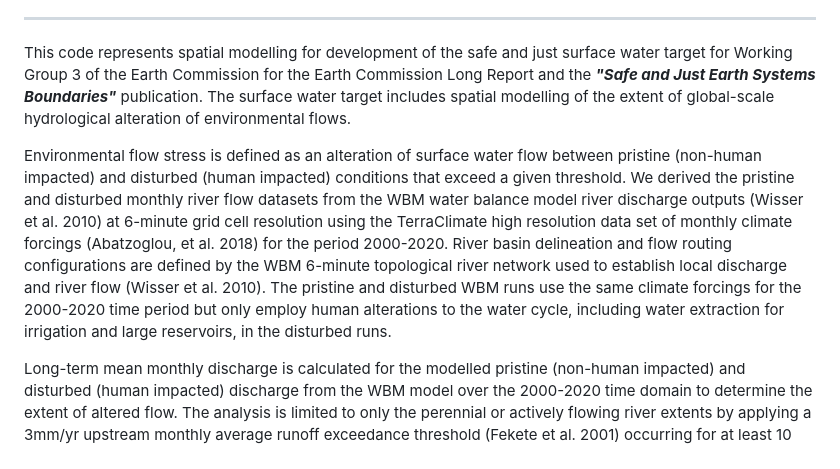
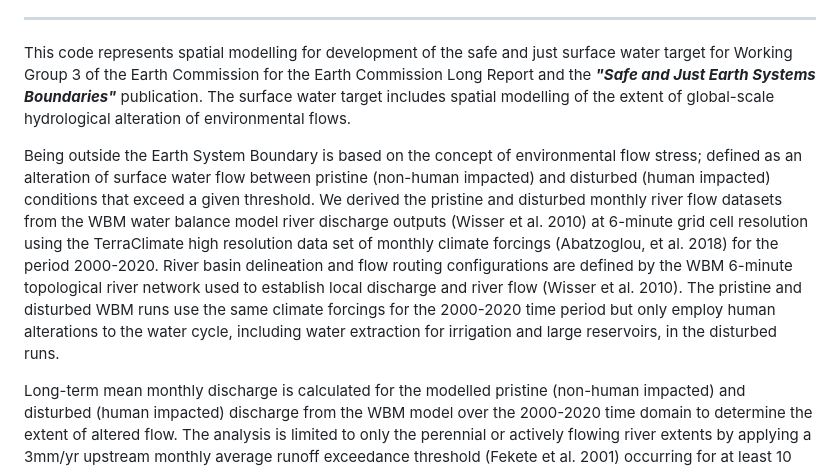
Before and after one commit to PamelaAGreen/SafeJustEarthSytemsBnd_EnvFlows, a Markdown page: README.md, the part around the change. Rendered like a GitHub page.

```diff
--- a/README.md
+++ b/README.md
@@ -9,7 +9,7 @@ This code was developed between December, 2021 and February, 2023 by Pamela Gree
 
 This code represents spatial modelling for development of the safe and just surface water target for Working Group 3 of the Earth Commission for the Earth Commission Long Report and the <i><b>"Safe and Just Earth Systems Boundaries"</b></i> publication. The surface water target includes spatial modelling of the extent of global-scale hydrological alteration of environmental flows.
 
-Environmental flow stress is defined as an alteration of surface water flow between pristine (non-human impacted) and disturbed (human impacted) conditions that exceed a given threshold. We derived the pristine and disturbed monthly river flow datasets from the WBM water balance model river discharge outputs (Wisser et al. 2010) at 6-minute grid cell resolution using the TerraClimate high resolution data set of monthly climate forcings (Abatzoglou, et al. 2018) for the period 2000-2020. River basin delineation and flow routing configurations are defined by the WBM 6-minute topological river network used to establish local discharge and river flow (Wisser et al. 2010). The pristine and disturbed WBM runs use the same climate forcings for the 2000-2020 time period but only employ human alterations to the water cycle, including water extraction for irrigation and large reservoirs, in the disturbed runs.
+Being outside the Earth System Boundary is based on the concept of environmental flow stress; defined as an alteration of surface water flow between pristine (non-human impacted) and disturbed (human impacted) conditions that exceed a given threshold. We derived the pristine and disturbed monthly river flow datasets from the WBM water balance model river discharge outputs (Wisser et al. 2010) at 6-minute grid cell resolution using the TerraClimate high resolution data set of monthly climate forcings (Abatzoglou, et al. 2018) for the period 2000-2020. River basin delineation and flow routing configurations are defined by the WBM 6-minute topological river network used to establish local discharge and river flow (Wisser et al. 2010). The pristine and disturbed WBM runs use the same climate forcings for the 2000-2020 time period but only employ human alterations to the water cycle, including water extraction for irrigation and large reservoirs, in the disturbed runs.
 
 Long-term mean monthly discharge is calculated for the modelled pristine (non-human impacted) and disturbed (human impacted) discharge from the WBM model over the 2000-2020 time domain to determine the extent of altered flow. The analysis is limited to only the perennial or actively flowing river extents by applying a 3mm/yr upstream monthly average runoff exceedance threshold (Fekete et al. 2001) occurring for at least 10 years out of the 2000-2020 time domain. We also mask out upstream headwater areas (smaller than 250km2) that have modelled irrigation depths below the median irrigation depth for small headwater cells (3.6 mm/yr). This mask is applied to eliminate noise in the modelled data associated with very low irrigation and discharge values in headwater grid cells.
 
```
